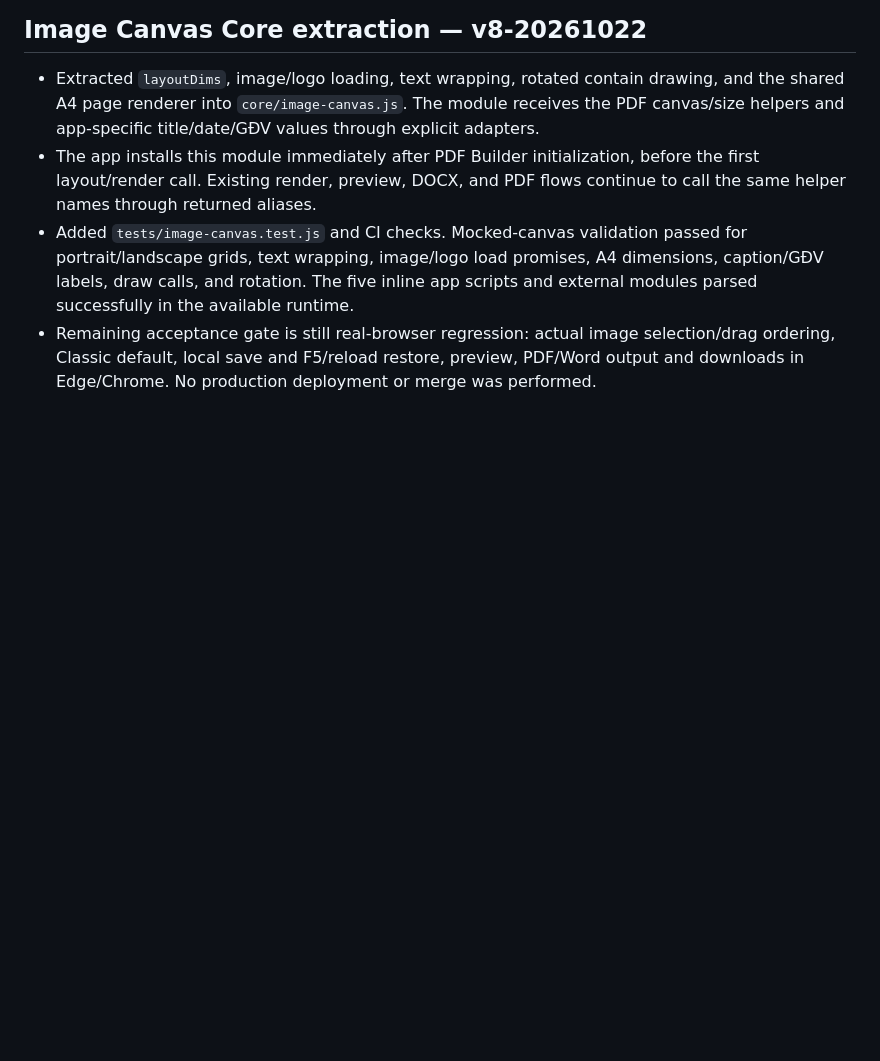
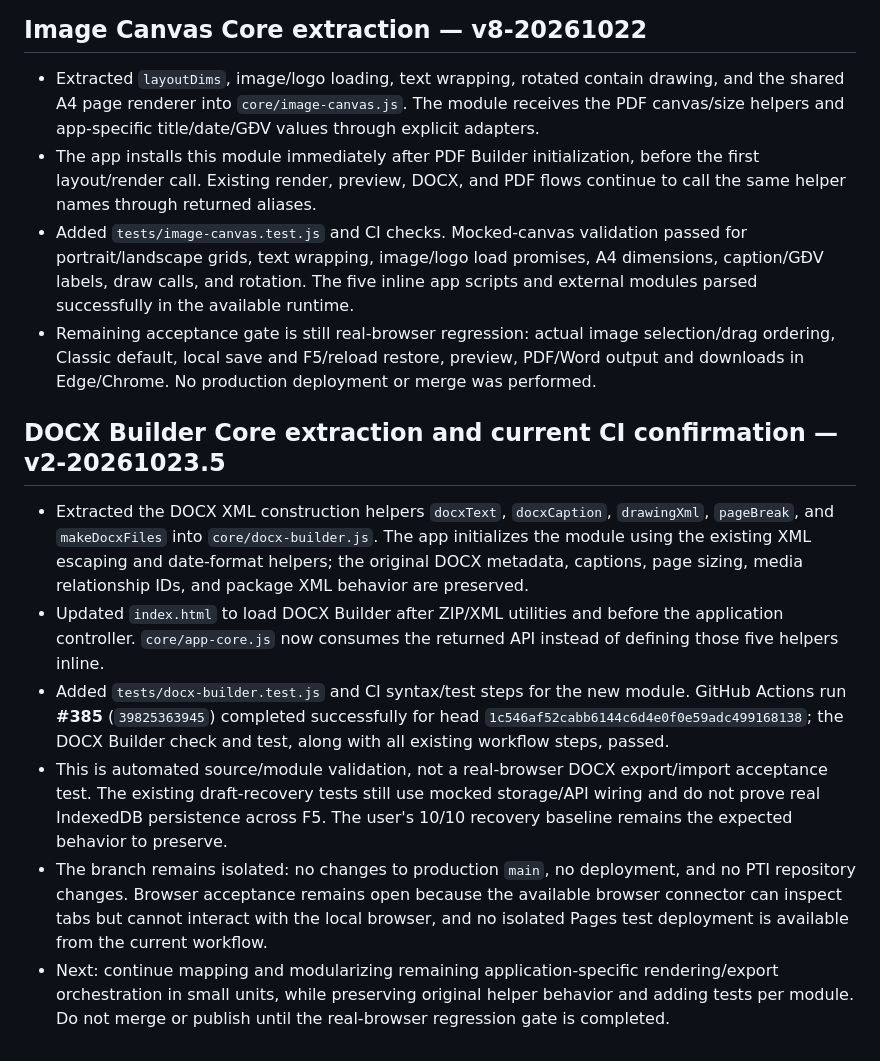
Before and after one commit to ngocttgdbt-093/pti093, a Markdown page: docs/CORE_REFACTOR_AUDIT_v1-20261022.md, the part around the change. Rendered like a GitHub page; blank space fills up the shorter version.

Commit message:
Record DOCX Builder extraction and CI result v2-20261023.5

```diff
--- a/docs/CORE_REFACTOR_AUDIT_v1-20261022.md
+++ b/docs/CORE_REFACTOR_AUDIT_v1-20261022.md
@@ -239,3 +239,13 @@ The workflow also had a duplicated draft-recovery test invocation; it has been r
 - The app installs this module immediately after PDF Builder initialization, before the first layout/render call. Existing render, preview, DOCX, and PDF flows continue to call the same helper names through returned aliases.
 - Added `tests/image-canvas.test.js` and CI checks. Mocked-canvas validation passed for portrait/landscape grids, text wrapping, image/logo load promises, A4 dimensions, caption/GĐV labels, draw calls, and rotation. The five inline app scripts and external modules parsed successfully in the available runtime.
 - Remaining acceptance gate is still real-browser regression: actual image selection/drag ordering, Classic default, local save and F5/reload restore, preview, PDF/Word output and downloads in Edge/Chrome. No production deployment or merge was performed.
+
+
+## DOCX Builder Core extraction and current CI confirmation — v2-20261023.5
+
+- Extracted the DOCX XML construction helpers `docxText`, `docxCaption`, `drawingXml`, `pageBreak`, and `makeDocxFiles` into `core/docx-builder.js`. The app initializes the module using the existing XML escaping and date-format helpers; the original DOCX metadata, captions, page sizing, media relationship IDs, and package XML behavior are preserved.
+- Updated `index.html` to load DOCX Builder after ZIP/XML utilities and before the application controller. `core/app-core.js` now consumes the returned API instead of defining those five helpers inline.
+- Added `tests/docx-builder.test.js` and CI syntax/test steps for the new module. GitHub Actions run **#385** (`39825363945`) completed successfully for head `1c546af52cabb6144c6d4e0f0e59adc499168138`; the DOCX Builder check and test, along with all existing workflow steps, passed.
+- This is automated source/module validation, not a real-browser DOCX export/import acceptance test. The existing draft-recovery tests still use mocked storage/API wiring and do not prove real IndexedDB persistence across F5. The user's 10/10 recovery baseline remains the expected behavior to preserve.
+- The branch remains isolated: no changes to production `main`, no deployment, and no PTI repository changes. Browser acceptance remains open because the available browser connector can inspect tabs but cannot interact with the local browser, and no isolated Pages test deployment is available from the current workflow.
+- Next: continue mapping and modularizing remaining application-specific rendering/export orchestration in small units, while preserving original helper behavior and adding tests per module. Do not merge or publish until the real-browser regression gate is completed.
```
